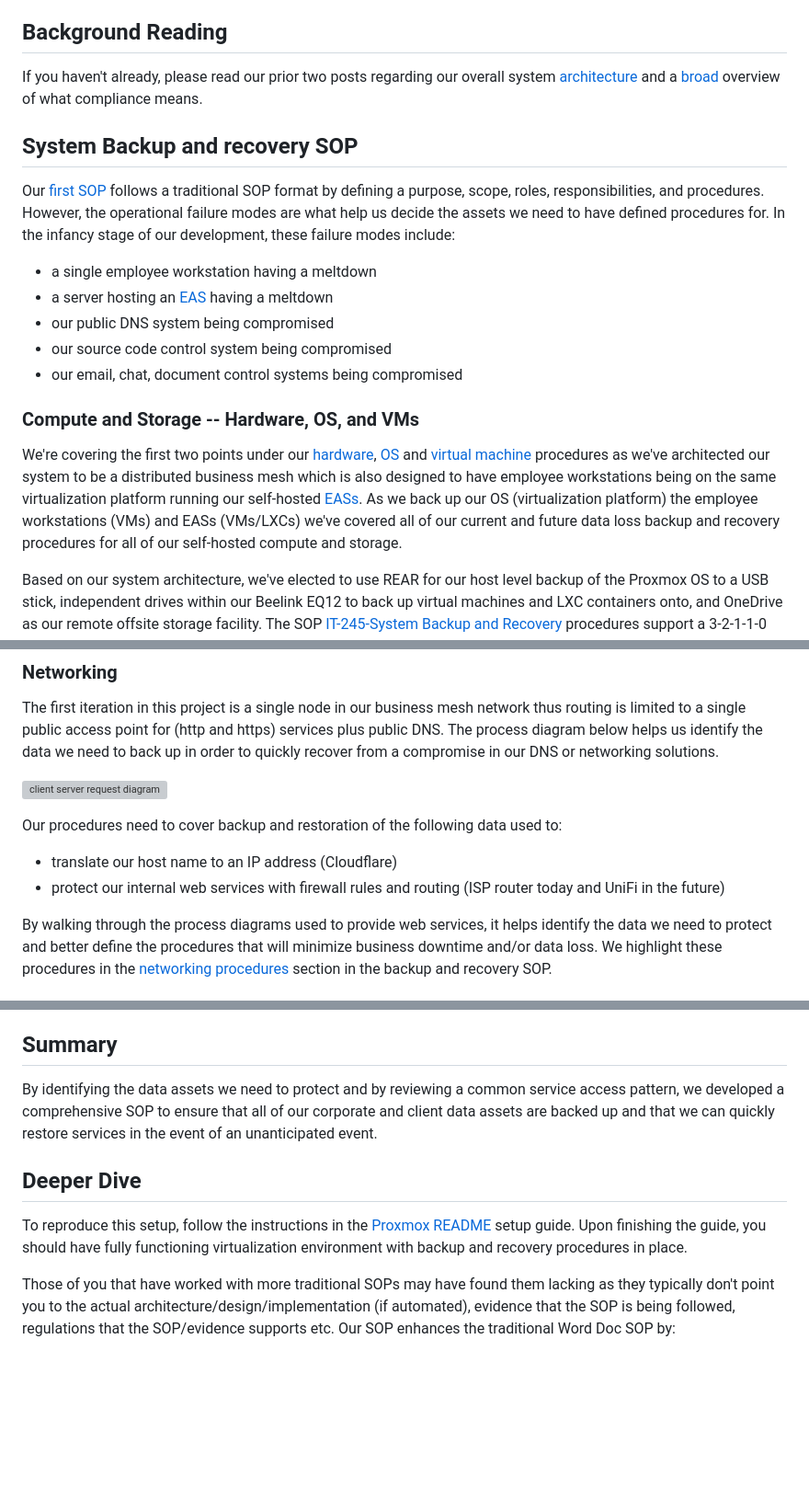
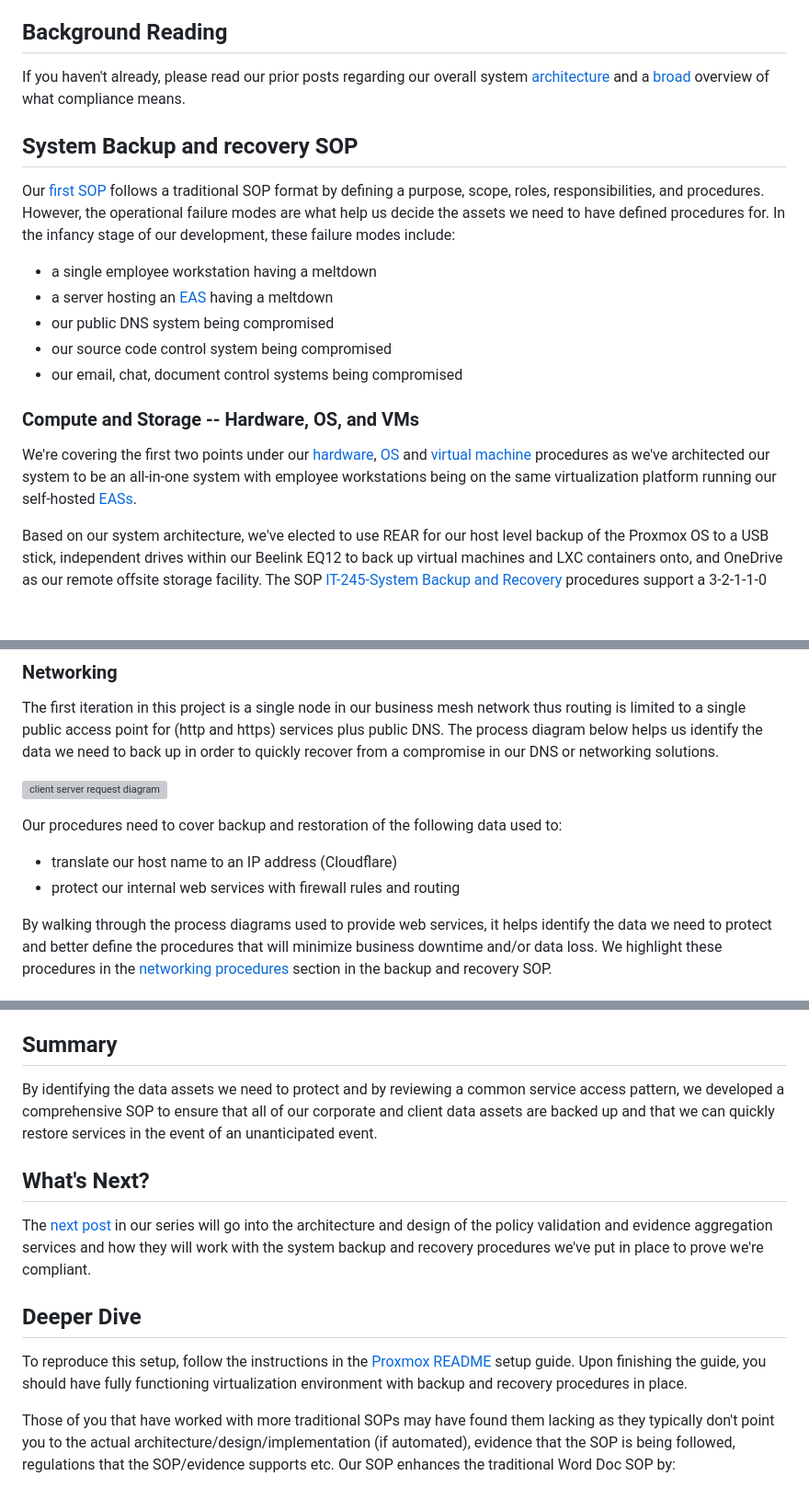
Before and after one commit to Neosofia/corporate, a Markdown page: website/blog/1000_system_backup_and_recovery.md, 3 parts joined by grey strips. Shown at 92% size. Rendered like a GitHub page; blank space fills up the shorter version; grey boxes are pictures that could not be loaded.

Commit message:
refine 1000 post and stub 0002

```diff
--- a/website/blog/1000_system_backup_and_recovery.md
+++ b/website/blog/1000_system_backup_and_recovery.md
@@ -6,7 +6,7 @@ This post will go into some of the failure modes that can interrupt business ope
 
 ## Background Reading
 
-If you haven't already, please read our prior two posts regarding our overall system [architecture](./0001_definitions_and_system_architecture.md#architecture) and a [broad](./0001_definitions_and_system_architecture.md#compliance-from-30000ft) overview of what compliance means.
+If you haven't already, please read our prior posts regarding our overall system [architecture](./0001_definitions_and_system_architecture.md#architecture) and a [broad](./0001_definitions_and_system_architecture.md#compliance-from-30000ft) overview of what compliance means.
 
 ## System Backup and recovery SOP
 
@@ -20,7 +20,7 @@ Our [first SOP](/website/procedures/IT-245-System%20Backup%20and%20Recovery.md)
 
 ### Compute and Storage -- Hardware, OS, and VMs
 
-We're covering the first two points under our [hardware](/website/procedures/IT-245-System%20Backup%20and%20Recovery.md#hardware-procedures), [OS](/website/procedures/IT-245-System%20Backup%20and%20Recovery.md#hardware-procedures) and [virtual machine](/website/procedures/IT-245-System%20Backup%20and%20Recovery.md#virtual-machine-procedures) procedures as we've architected our system to be a distributed business mesh which is also designed to have employee workstations being on the same virtualization platform running our self-hosted [EASs](/shared/glossary.md#enterprise-application-software-eas). As we back up our OS (virtualization platform) the employee workstations (VMs) and EASs (VMs/LXCs) we've covered all of our current and future data loss backup and recovery procedures for all of our self-hosted compute and storage.
+We're covering the first two points under our [hardware](/website/procedures/IT-245-System%20Backup%20and%20Recovery.md#hardware-procedures), [OS](/website/procedures/IT-245-System%20Backup%20and%20Recovery.md#operating-system-procedures) and [virtual machine](/website/procedures/IT-245-System%20Backup%20and%20Recovery.md#vm-procedures) procedures as we've architected our system to be an all-in-one system with employee workstations being on the same virtualization platform running our self-hosted [EASs](/shared/glossary.md#enterprise-application-software-eas).
 
 Based on our system architecture, we've elected to use REAR for our host level backup of the Proxmox OS to a USB stick, independent drives within our Beelink EQ12 to back up virtual machines and LXC containers onto, and OneDrive as our remote offsite storage facility. The SOP [IT-245-System Backup and Recovery](/website/procedures/IT-245-System%20Backup%20and%20Recovery.md) procedures support a 3-2-1-1-0 strategy as we have three copies of all systems and data, on two mediums with one being offsite, one being "offline" (air gap to compute), and an integrity checking process that runs after every backup to ensure the media we're storing can be restored.
 
@@ -32,7 +32,7 @@ The first iteration in this project is a single node in our business mesh networ
 
 Our procedures need to cover backup and restoration of the following data used to:
 * translate our host name to an IP address (Cloudflare)
-* protect our internal web services with firewall rules and routing (ISP router today and UniFi in the future)
+* protect our internal web services with firewall rules and routing
 
 By walking through the process diagrams used to provide web services, it helps identify the data we need to protect and better define the procedures that will minimize business downtime and/or data loss. We highlight these procedures in the [networking procedures](/website/procedures/IT-245-System%20Backup%20and%20Recovery.md#networking-procedures) section in the backup and recovery SOP.
 
@@ -46,5 +46,9 @@ Given the 30-day retention policy and as these vendors have been qualified, Neos
 
 By identifying the data assets we need to protect and by reviewing a common service access pattern, we developed a comprehensive SOP to ensure that all of our corporate and client data assets are backed up and that we can quickly restore services in the event of an unanticipated event.
 
+## What's Next?
+
+The [next post](0002_putting_it_all_together.md) in our series will go into the architecture and design of the policy validation and evidence aggregation services and how they will work with the system backup and recovery procedures we've put in place to prove we're compliant.
+
 ## Deeper Dive
 
```
Also changed, not shown: other parts of website/blog/1000_system_backup_and_recovery.md (+3 -3 lines), website/blog/0002_putting_it_all_together.md (added, +3 -0 lines).
